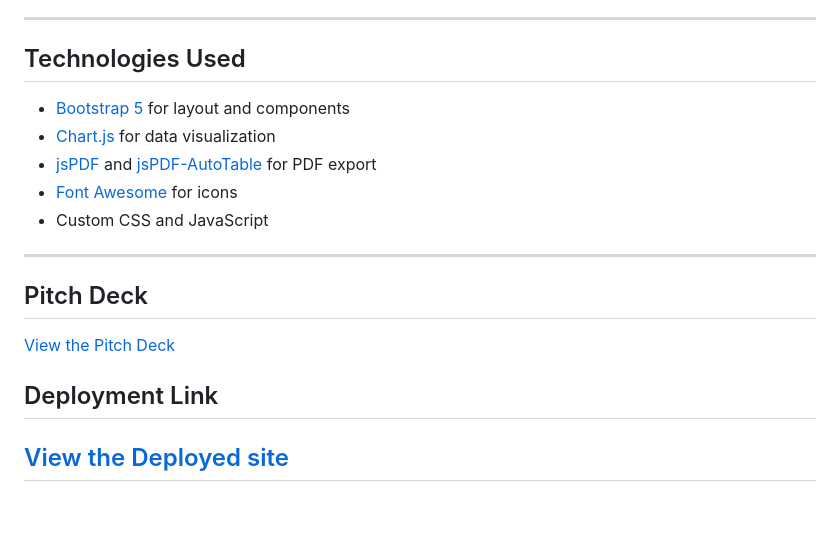
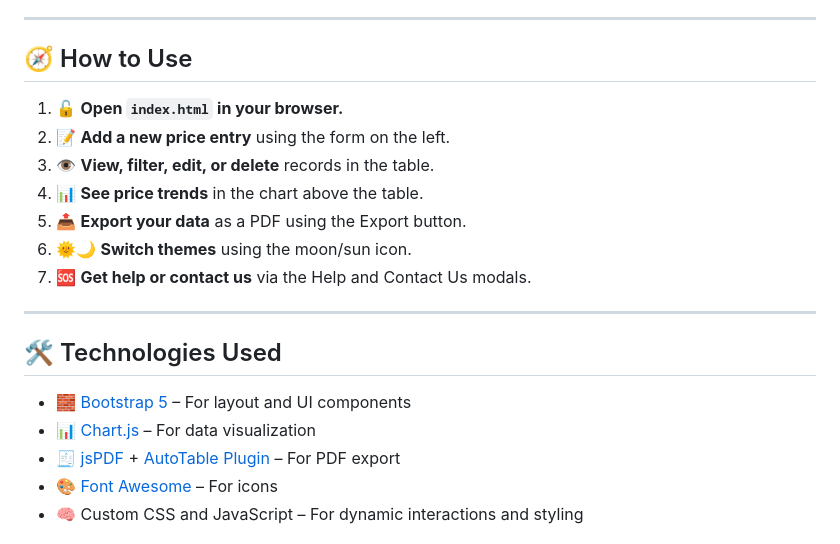
Before and after one commit to HeltonClef/CCtrackertool, a Markdown page: README.md, the part around one of its changes. Drawn GitHub-style; blank space fills up the shorter version.

```diff
--- a/README.md
+++ b/README.md
@@ -80,21 +56,25 @@ A web-based Price Tracker application to help you record, visualize, and manage
 
 ---
 
-## Technologies Used
+## 🧭 How to Use
 
-- [Bootstrap 5](https://getbootstrap.com/) for layout and components
-- [Chart.js](https://www.chartjs.org/) for data visualization
-- [jsPDF](https://github.com/parallax/jsPDF) and [jsPDF-AutoTable](https://github.com/simonbengtsson/jsPDF-AutoTable) for PDF export
-- [Font Awesome](https://fontawesome.com/) for icons
-- Custom CSS and JavaScript
+1. 🔓 **Open `index.html` in your browser.**
+2. 📝 **Add a new price entry** using the form on the left.
+3. 👁️ **View, filter, edit, or delete** records in the table.
+4. 📊 **See price trends** in the chart above the table.
+5. 📤 **Export your data** as a PDF using the Export button.
+6. 🌞🌙 **Switch themes** using the moon/sun icon.
+7. 🆘 **Get help or contact us** via the Help and Contact Us modals.
 
 ---
 
-## Pitch Deck
+## 🛠️ Technologies Used
 
-[View the Pitch Deck](https://www.canva.com/design/DAGoX8gtMO4/1LJd3IiYm7l9b92Trjry_w/edit?utm_content=DAGoX8gtMO4&utm_campaign=designshare&utm_medium=link2&utm_source=sharebutton)
+- 🧱 [Bootstrap 5](https://getbootstrap.com/) – For layout and UI components
+- 📊 [Chart.js](https://www.chartjs.org/) – For data visualization
+- 🧾 [jsPDF](https://github.com/parallax/jsPDF) + [AutoTable Plugin](https://github.com/simonbengtsson/jsPDF-AutoTable) – For PDF export
+- 🎨 [Font Awesome](https://fontawesome.com/) – For icons
+- 🧠 Custom CSS and JavaScript – For dynamic interactions and styling
 
-## Deployment Link
-[View the Deployed site](https://heltonclef.github.io/CCtrackertool/)
 ---
 
```
Also changed, not shown: other parts of README.md (+52 -65 lines).
